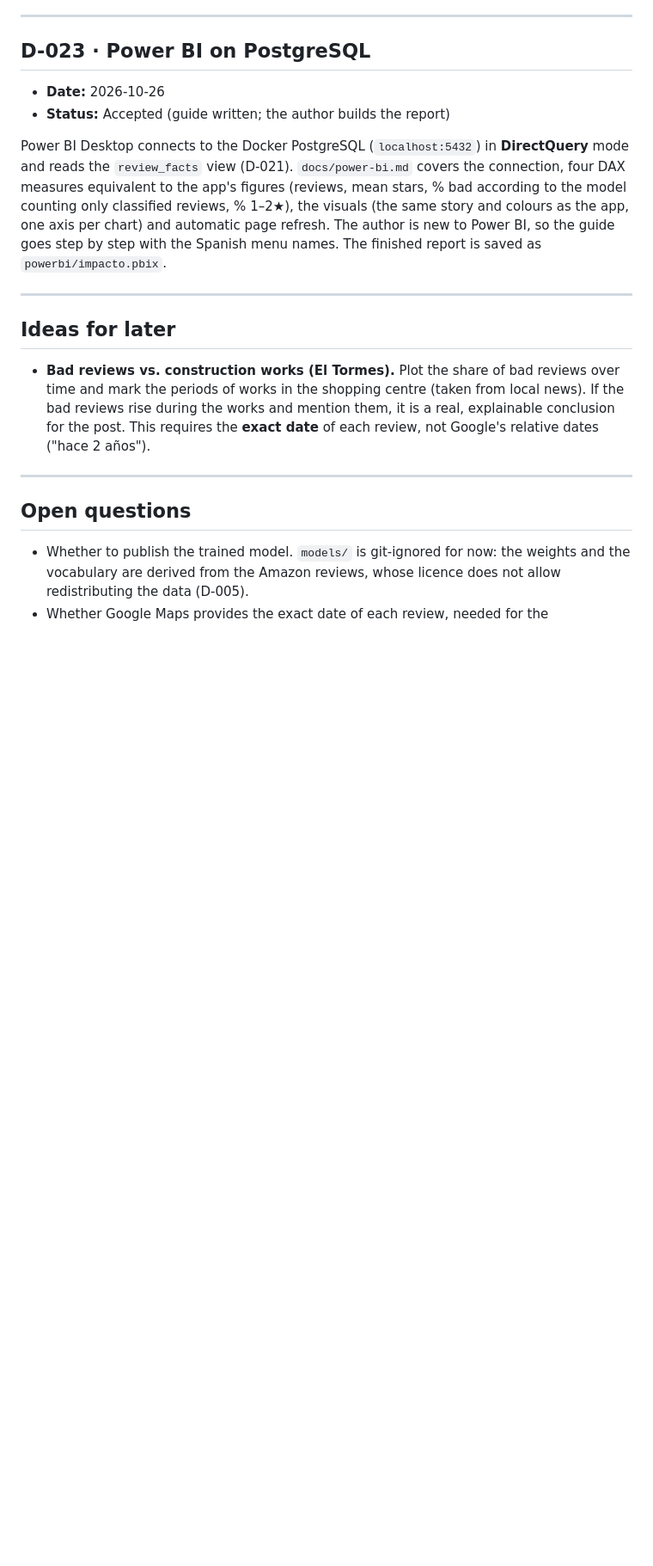
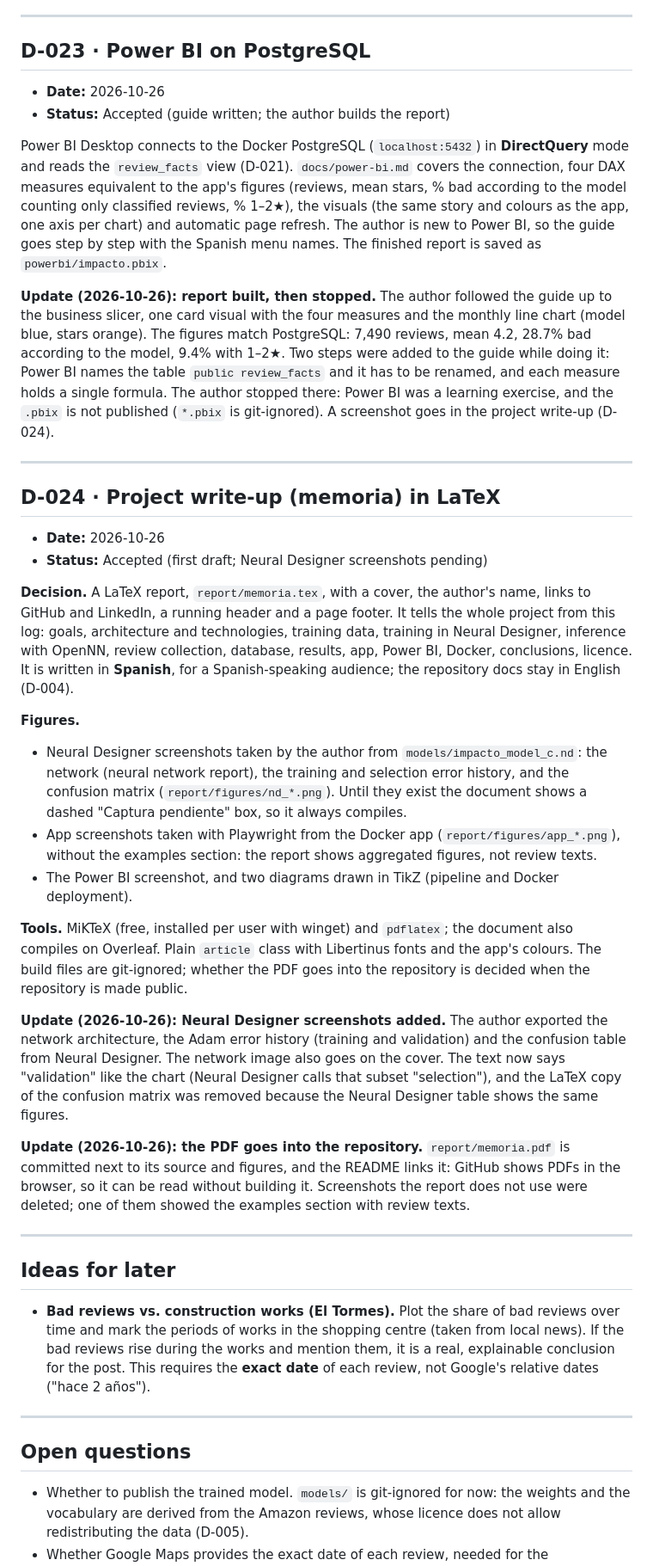
Before and after one commit to miguelbdiez/impacto, a Markdown page: docs/decision-log.md, the part around the change. Shown at 86% size. Rendered like a GitHub page; blank space fills up the shorter version.

Commit message:
Record the Power BI result and the write-up
D-023 update and D-024 (write-up); project status updated.

```diff
--- a/docs/decision-log.md
+++ b/docs/decision-log.md
@@ -890,6 +890,47 @@ figures (reviews, mean stars, % bad according to the model counting only classif
 BI, so the guide goes step by step with the Spanish menu names. The finished report is saved as
 `powerbi/impacto.pbix`.
 
+**Update (2026-10-26): report built, then stopped.** The author followed the guide up to the business slicer, one
+card visual with the four measures and the monthly line chart (model blue, stars orange). The figures match
+PostgreSQL: 7,490 reviews, mean 4.2, 28.7% bad according to the model, 9.4% with 1–2★. Two steps were added to the
+guide while doing it: Power BI names the table `public review_facts` and it has to be renamed, and each measure holds
+a single formula. The author stopped there: Power BI was a learning exercise, and the `.pbix` is not published
+(`*.pbix` is git-ignored). A screenshot goes in the project write-up (D-024).
+
+---
+
+## D-024 · Project write-up (memoria) in LaTeX
+
+- **Date:** 2026-10-26
+- **Status:** Accepted (first draft; Neural Designer screenshots pending)
+
+**Decision.** A LaTeX report, `report/memoria.tex`, with a cover, the author's name, links to GitHub and LinkedIn, a
+running header and a page footer. It tells the whole project from this log: goals, architecture and technologies,
+training data, training in Neural Designer, inference with OpenNN, review collection, database, results, app,
+Power BI, Docker, conclusions, licence. It is written in **Spanish**, for a Spanish-speaking audience; the
+repository docs stay in English (D-004).
+
+**Figures.**
+- Neural Designer screenshots taken by the author from `models/impacto_model_c.nd`: the network (neural network
+  report), the training and selection error history, and the confusion matrix (`report/figures/nd_*.png`). Until
+  they exist the document shows a dashed "Captura pendiente" box, so it always compiles.
+- App screenshots taken with Playwright from the Docker app (`report/figures/app_*.png`), without the examples
+  section: the report shows aggregated figures, not review texts.
+- The Power BI screenshot, and two diagrams drawn in TikZ (pipeline and Docker deployment).
+
+**Tools.** MiKTeX (free, installed per user with winget) and `pdflatex`; the document also compiles on Overleaf.
+Plain `article` class with Libertinus fonts and the app's colours. The build files are git-ignored; whether the PDF
+goes into the repository is decided when the repository is made public.
+
+**Update (2026-10-26): Neural Designer screenshots added.** The author exported the network architecture, the
+Adam error history (training and validation) and the confusion table from Neural Designer. The network image also
+goes on the cover. The text now says "validation" like the chart (Neural Designer calls that subset "selection"),
+and the LaTeX copy of the confusion matrix was removed because the Neural Designer table shows the same figures.
+
+**Update (2026-10-26): the PDF goes into the repository.** `report/memoria.pdf` is committed next to its source and
+figures, and the README links it: GitHub shows PDFs in the browser, so it can be read without building it.
+Screenshots the report does not use were deleted; one of them showed the examples section with review texts.
+
 ---
 
 ## Ideas for later
```
Also changed, not shown: CLAUDE.md (+10 -8 lines).
